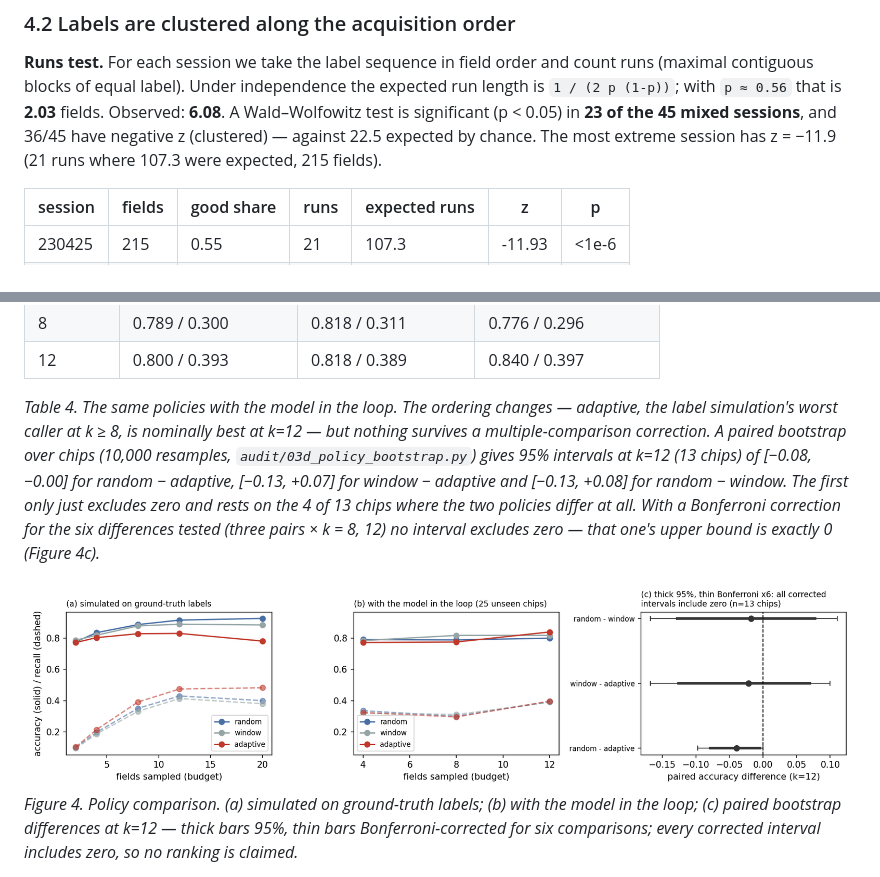
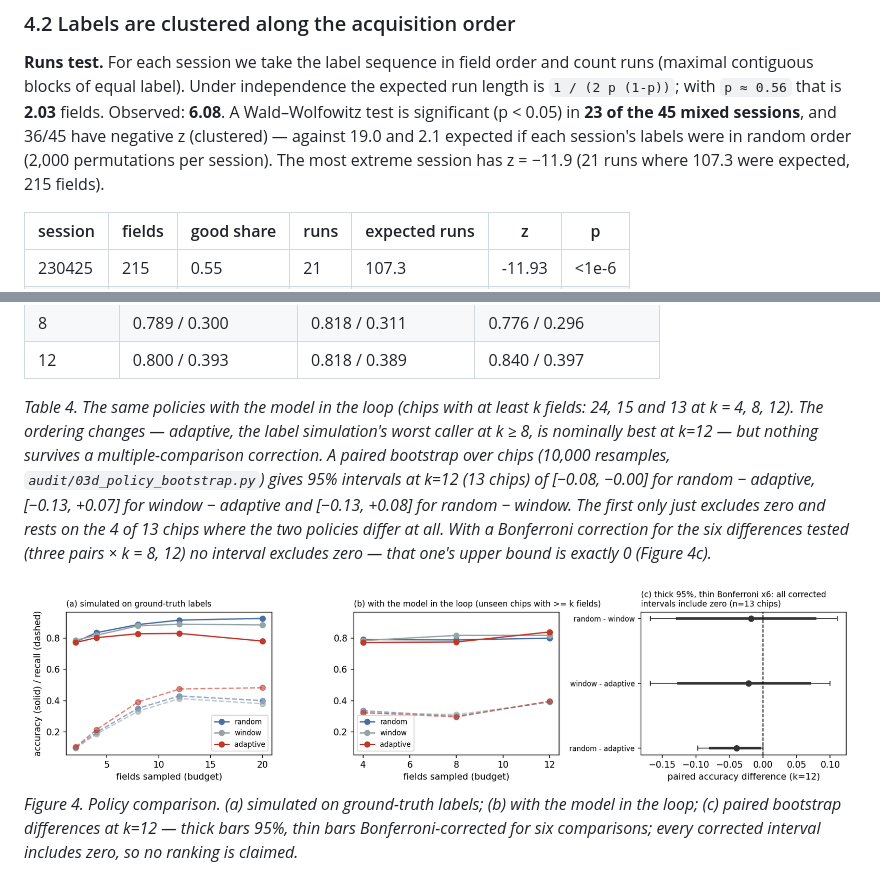
Before and after one commit to Foreist/when-is-one-field-enough, a Markdown page: REPORT.md, 2 parts joined by grey strips. Rendered like a GitHub page; pictures changed too: figures/fig4_sampling_policy.png.

```diff
--- a/REPORT.md
+++ b/REPORT.md
@@ -254,7 +254,8 @@ not.
 contiguous blocks of equal label). Under independence the expected run length is
 `1 / (2 p (1-p))`; with `p ≈ 0.56` that is **2.03** fields. Observed: **6.08**. A Wald–Wolfowitz
 test is significant (p < 0.05) in **23 of the 45 mixed sessions**, and 36/45 have negative z
-(clustered) — against 22.5 expected by chance. The most extreme session has z = −11.9 (21 runs
+(clustered) — against 19.0 and 2.1 expected if each session's labels were in random order
+(2,000 permutations per session). The most extreme session has z = −11.9 (21 runs
 where 107.3 were expected, 215 fields).
 
 | session | fields | good share | runs | expected runs | z | p |
@@ -353,7 +354,7 @@ model's per-field probabilities on the 25 session-disjoint test chips
 | 8 | 0.789 / 0.300 | 0.818 / 0.311 | 0.776 / 0.296 |
 | 12 | 0.800 / 0.393 | 0.818 / 0.389 | 0.840 / 0.397 |
 
-*Table 4. The same policies with the model in the loop. The ordering changes — adaptive, the
+*Table 4. The same policies with the model in the loop (chips with at least k fields: 24, 15 and 13 at k = 4, 8, 12). The ordering changes — adaptive, the
 label simulation's worst caller at k ≥ 8, is nominally best at k=12 — but nothing survives a
 multiple-comparison correction. A paired bootstrap over chips (10,000 resamples,
 `audit/03d_policy_bootstrap.py`) gives 95% intervals at k=12 (13 chips) of [−0.08, −0.00] for
```
Also changed, not shown: 5 other files.
